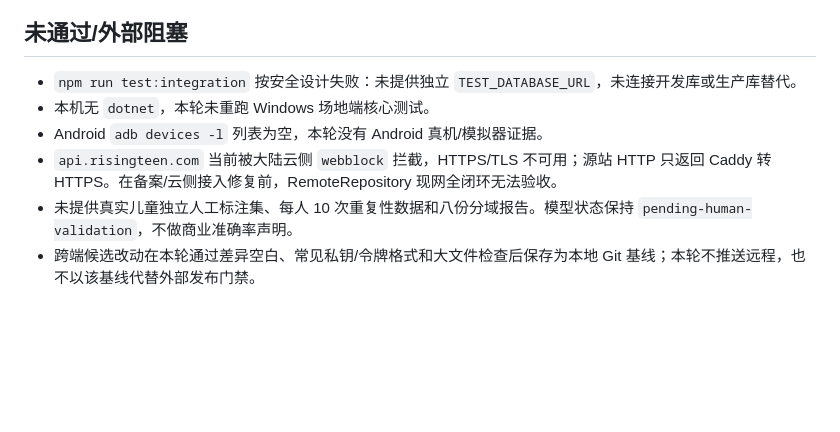
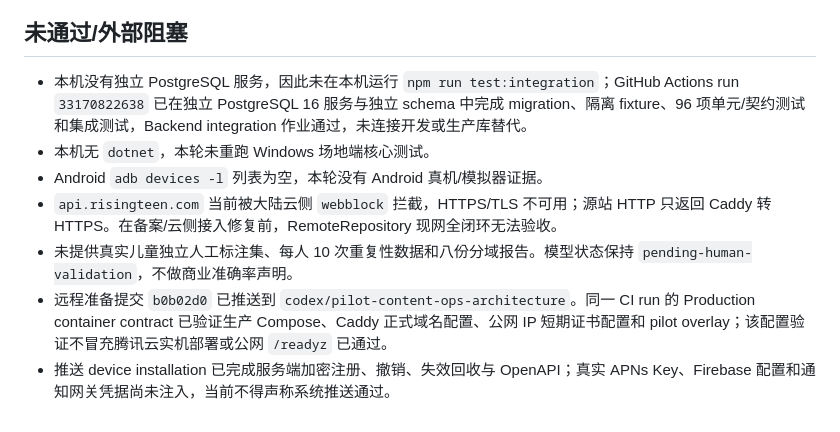
Before and after one commit to moxiu770-alt/xiangshang-youth, a Markdown page: qa/LOCAL_RELEASE_EVIDENCE_2026-08-28.md, the part around the change. GitHub-like rendering; blank space fills up the shorter version.

Commit message:
document remote readiness evidence [skip ci]

```diff
--- a/qa/LOCAL_RELEASE_EVIDENCE_2026-08-28.md
+++ b/qa/LOCAL_RELEASE_EVIDENCE_2026-08-28.md
@@ -22,9 +22,10 @@
 
 ## 未通过/外部阻塞
 
-- `npm run test:integration` 按安全设计失败：未提供独立 `TEST_DATABASE_URL`，未连接开发库或生产库替代。
+- 本机没有独立 PostgreSQL 服务，因此未在本机运行 `npm run test:integration`；GitHub Actions run `33170822638` 已在独立 PostgreSQL 16 服务与独立 schema 中完成 migration、隔离 fixture、96 项单元/契约测试和集成测试，Backend integration 作业通过，未连接开发或生产库替代。
 - 本机无 `dotnet`，本轮未重跑 Windows 场地端核心测试。
 - Android `adb devices -l` 列表为空，本轮没有 Android 真机/模拟器证据。
 - `api.risingteen.com` 当前被大陆云侧 `webblock` 拦截，HTTPS/TLS 不可用；源站 HTTP 只返回 Caddy 转 HTTPS。在备案/云侧接入修复前，RemoteRepository 现网全闭环无法验收。
 - 未提供真实儿童独立人工标注集、每人 10 次重复性数据和八份分域报告。模型状态保持 `pending-human-validation`，不做商业准确率声明。
-- 跨端候选改动在本轮通过差异空白、常见私钥/令牌格式和大文件检查后保存为本地 Git 基线；本轮不推送远程，也不以该基线代替外部发布门禁。
+- 远程准备提交 `b0b02d0` 已推送到 `codex/pilot-content-ops-architecture`。同一 CI run 的 Production container contract 已验证生产 Compose、Caddy 正式域名配置、公网 IP 短期证书配置和 pilot overlay；该配置验证不冒充腾讯云实机部署或公网 `/readyz` 已通过。
+- 推送 device installation 已完成服务端加密注册、撤销、失效回收与 OpenAPI；真实 APNs Key、Firebase 配置和通知网关凭据尚未注入，当前不得声称系统推送通过。
```
